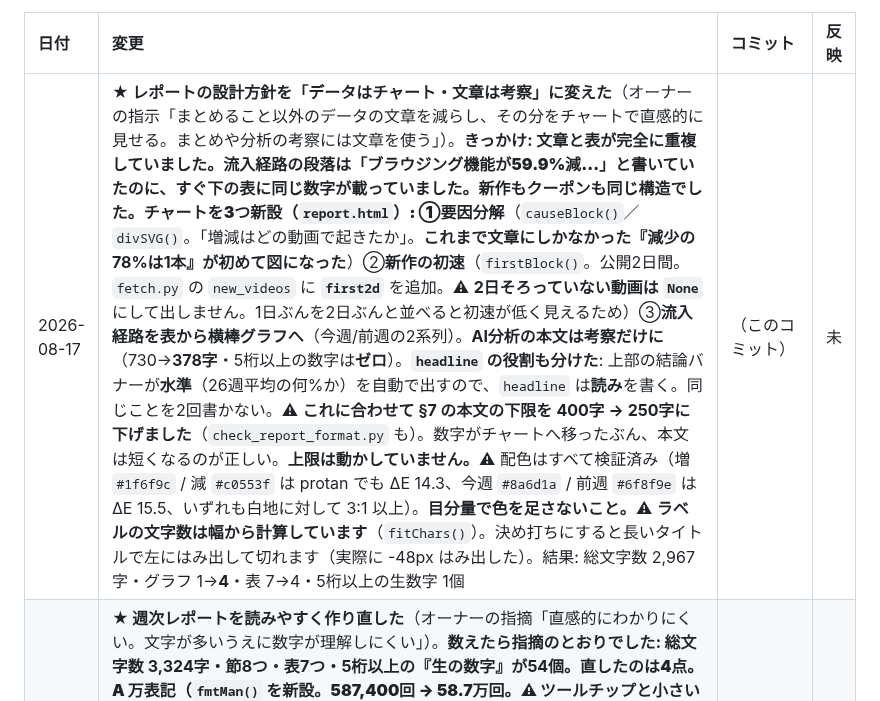
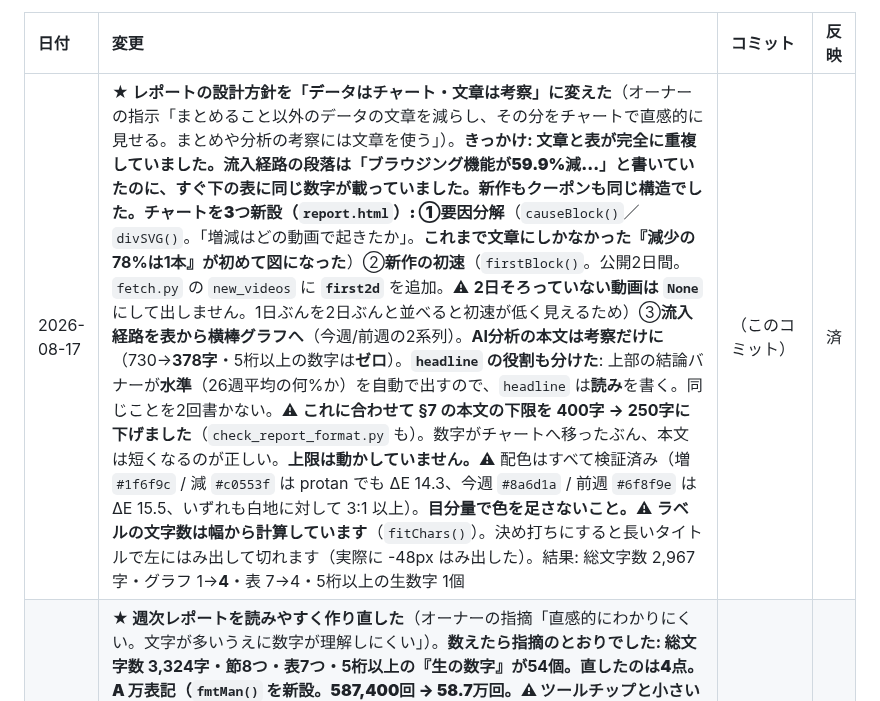
Before and after one commit to ytpokerguild-netizen/channel-desk-data, a Markdown page: 変更履歴.md, the part around the change. Rendered like a GitHub page.

Commit message:
docs: 書類へ反映済み

```diff
--- a/変更履歴.md
+++ b/変更履歴.md
@@ -16,7 +16,7 @@ GitHub からは中身が見えないので、この表を代わりの印とし
 
 | 日付 | 変更 | コミット | 反映 |
 | :--- | :--- | :--- | :--- |
-| 2026-08-17 | **★ レポートの設計方針を「データはチャート・文章は考察」に変えた**（オーナーの指示「まとめること以外のデータの文章を減らし、その分をチャートで直感的に見せる。まとめや分析の考察には文章を使う」）。**きっかけ: 文章と表が完全に重複していました。**流入経路の段落は「ブラウジング機能が59.9%減…」と書いていたのに、すぐ下の表に同じ数字が載っていました。新作もクーポンも同じ構造でした。**チャートを3つ新設**（`report.html`）: ①**要因分解**（`causeBlock()`／`divSVG()`。「増減はどの動画で起きたか」。**これまで文章にしかなかった『減少の78%は1本』が初めて図になった**）②**新作の初速**（`firstBlock()`。公開2日間。`fetch.py` の `new_videos` に **`first2d`** を追加。⚠ **2日そろっていない動画は `None`** にして出しません。1日ぶんを2日ぶんと並べると初速が低く見えるため）③**流入経路を表から横棒グラフへ**（今週/前週の2系列）。**AI分析の本文は考察だけに**（730→**378字**・5桁以上の数字は**ゼロ**）。**`headline` の役割も分けた**: 上部の結論バナーが**水準**（26週平均の何%か）を自動で出すので、`headline` は**読み**を書く。同じことを2回書かない。⚠ **これに合わせて §7 の本文の下限を 400字 → 250字に下げました**（`check_report_format.py` も）。数字がチャートへ移ったぶん、本文は短くなるのが正しい。**上限は動かしていません。**⚠ 配色はすべて検証済み（増 `#1f6f9c` / 減 `#c0553f` は protan でも ΔE 14.3、今週 `#8a6d1a` / 前週 `#6f8f9e` は ΔE 15.5、いずれも白地に対して 3:1 以上）。**目分量で色を足さないこと。**⚠ **ラベルの文字数は幅から計算しています**（`fitChars()`）。決め打ちにすると長いタイトルで左にはみ出して切れます（実際に -48px はみ出した）。結果: 総文字数 2,967字・グラフ 1→**4**・表 7→4・5桁以上の生数字 1個 | （このコミット） | 未 |
+| 2026-08-17 | **★ レポートの設計方針を「データはチャート・文章は考察」に変えた**（オーナーの指示「まとめること以外のデータの文章を減らし、その分をチャートで直感的に見せる。まとめや分析の考察には文章を使う」）。**きっかけ: 文章と表が完全に重複していました。**流入経路の段落は「ブラウジング機能が59.9%減…」と書いていたのに、すぐ下の表に同じ数字が載っていました。新作もクーポンも同じ構造でした。**チャートを3つ新設**（`report.html`）: ①**要因分解**（`causeBlock()`／`divSVG()`。「増減はどの動画で起きたか」。**これまで文章にしかなかった『減少の78%は1本』が初めて図になった**）②**新作の初速**（`firstBlock()`。公開2日間。`fetch.py` の `new_videos` に **`first2d`** を追加。⚠ **2日そろっていない動画は `None`** にして出しません。1日ぶんを2日ぶんと並べると初速が低く見えるため）③**流入経路を表から横棒グラフへ**（今週/前週の2系列）。**AI分析の本文は考察だけに**（730→**378字**・5桁以上の数字は**ゼロ**）。**`headline` の役割も分けた**: 上部の結論バナーが**水準**（26週平均の何%か）を自動で出すので、`headline` は**読み**を書く。同じことを2回書かない。⚠ **これに合わせて §7 の本文の下限を 400字 → 250字に下げました**（`check_report_format.py` も）。数字がチャートへ移ったぶん、本文は短くなるのが正しい。**上限は動かしていません。**⚠ 配色はすべて検証済み（増 `#1f6f9c` / 減 `#c0553f` は protan でも ΔE 14.3、今週 `#8a6d1a` / 前週 `#6f8f9e` は ΔE 15.5、いずれも白地に対して 3:1 以上）。**目分量で色を足さないこと。**⚠ **ラベルの文字数は幅から計算しています**（`fitChars()`）。決め打ちにすると長いタイトルで左にはみ出して切れます（実際に -48px はみ出した）。結果: 総文字数 2,967字・グラフ 1→**4**・表 7→4・5桁以上の生数字 1個 | （このコミット） | 済 |
 | 2026-08-17 | **★ 週次レポートを読みやすく作り直した**（オーナーの指摘「直感的にわかりにくい。文字が多いうえに数字が理解しにくい」）。**数えたら指摘のとおりでした: 総文字数 3,324字・節8つ・表7つ・5桁以上の『生の数字』が54個。**直したのは4点。**A 万表記**（`fmtMan()` を新設。587,400回 → **58.7万回**。⚠ **ツールチップと小さい数字には生の値を残す**。⚠ ダッシュボードの `fmt()` と同じ規則なので片方だけ変えないこと）**B 結論を先頭に1行**（`verdictBlock()`。「今週は平年並み。26週平均の106%（26週中10位）」。⚠ **判定は26週平均に対する比だけで決めています。前週比では決めません**——前週が突出していると『半減』に見えるため。実際 8/08週がそうでした）**C 表に横棒**（`.minibar`。トップ動画と流入経路。数字が右揃えなので棒も右から伸ばして右端をそろえた）**D 節を8→6**（視聴者層の2行表は基本指標の1行に畳んだ。**投稿計画は問題が無い週は節にせず1行**にし、遅れ・未投稿があるときだけその行だけ表で出す `planBlock()`）。あわせて**AI分析の本文の数字も万表記に統一**（本文は 753→730字）。結果: **総文字数 3,324→2,980字、5桁以上の生数字 54個→1個、節 8→6、横棒18本。**⚠ 残った1個は「週末時点の登録者数 10,100人」で、これは**万に丸めると意味が壊れる**ので生のままにしています | （このコミット） | 済 |
 | 2026-08-17 | **★ 週次レポートに「直近26週（約6か月）の中での位置」グラフを追加**（オーナーの依頼「これ週間しかないので直近3〜6月とも比較するチャートが欲しい」）。**PDF とダッシュボードの両方**に入れた。`fetch.py` に `build_weekly_trend()` を新設して `data.json` の **`weekly_trend`**（土〜金・26週・視聴回数と登録純増）を作り、`report.html` は**外部ライブラリを使わず SVG を直接**描画、`index.html` は Chart.js で描画。**★ これが効く理由:** 2026-08-08 週は前週比 **-51.9%** ですが、**26週平均の 106%** で平年並みかやや上でした。前週が26週で突出していただけで、**前週比だけ見ると読み違えます。**⚠ `analytics_daily` は **2022-09-16 から1,429日ぶん**あるので期間の制約はありません（流入経路と視聴者層だけは週次レポート由来で 2026-05-02 以降のみ）。⚠ **7日そろった週だけ**を並べています（日数の違う週を並べると高さの比較が壊れるため）。⚠ **`report.html` を Chart.js に置き換えないこと。**CDN が落ちると印刷が白紙になります。⚠ 色は「強調」の形（見ている週だけ濃い色・他は薄いグレー・1系列なので凡例なし）。PDF は白地に対して薄いグレーが 3:1 未満なので、**目盛りと当週の直接ラベルが説明の代わり**です。外さないこと。⚠ **同じグラフが2か所にあります。**数字の元はどちらも `weekly_trend` なので、直すときは描き方だけを両方直すこと | （このコミット） | 済 |
 | 2026-08-17 | **`index.html` の週セレクタが最初から効いていなかったのを修正**（グラフ追加中に発見）。週次レポートタブで**週を変えてもサマリーごと何も変わらない**状態でした。原因は `renderReport()` が `sel.innerHTML` を作り直してから `sel.value` を読んでいたこと。**作り直すと select の値が先頭に戻る**ので、いま選んだ週が消え、古い `wrSelected` に戻っていました。**`innerHTML` を作り直す前に選択値を読む**ように直し、5/09週・7/04週・8/08週で切り替わることを実機で確認。⚠ **この順番を戻さないこと**（コメントで理由を残してあります） | （このコミット） | 済 |
```
